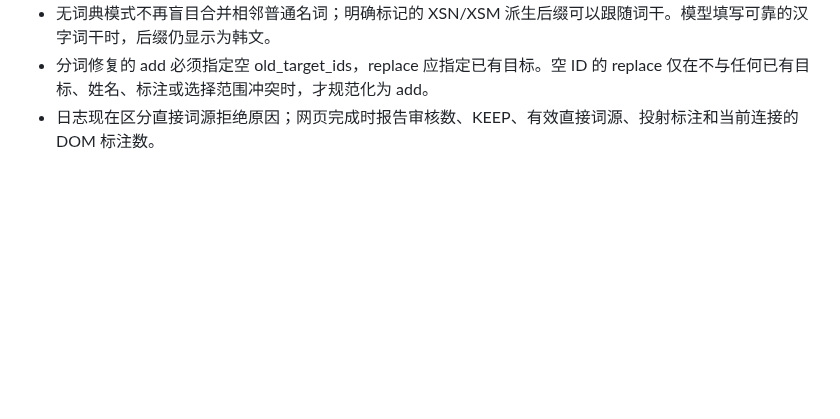
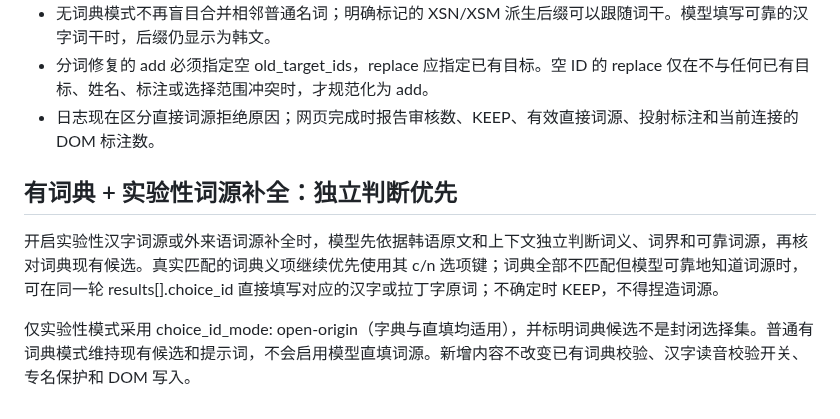
Before and after one commit to aetherion-nox/korean-web-annotator, a Markdown page: README.md, the part around the change. Drawn GitHub-style; blank space fills up the shorter version.

Commit message:
docs: explain independent etymology-first dictionary experiment and unchanged normal review

```diff
--- a/README.md
+++ b/README.md
@@ -63,3 +63,9 @@ python python/backend/upstream/scripts/import_dictionary.py "词典.zip"
 - 无词典模式不再盲目合并相邻普通名词；明确标记的 XSN/XSM 派生后缀可以跟随词干。模型填写可靠的汉字词干时，后缀仍显示为韩文。
 - 分词修复的 add 必须指定空 old_target_ids，replace 应指定已有目标。空 ID 的 replace 仅在不与任何已有目标、姓名、标注或选择范围冲突时，才规范化为 add。
 - 日志现在区分直接词源拒绝原因；网页完成时报告审核数、KEEP、有效直接词源、投射标注和当前连接的 DOM 标注数。
+
+## 有词典 + 实验性词源补全：独立判断优先
+
+开启实验性汉字词源或外来语词源补全时，模型先依据韩语原文和上下文独立判断词义、词界和可靠词源，再核对词典现有候选。真实匹配的词典义项继续优先使用其 c/n 选项键；词典全部不匹配但模型可靠地知道词源时，可在同一轮 results[].choice_id 直接填写对应的汉字或拉丁字原词；不确定时 KEEP，不得捏造词源。
+
+仅实验性模式采用 choice_id_mode: open-origin（字典与直填均适用），并标明词典候选不是封闭选择集。普通有词典模式维持现有候选和提示词，不会启用模型直填词源。新增内容不改变已有词典校验、汉字读音校验开关、专名保护和 DOM 写入。
```
